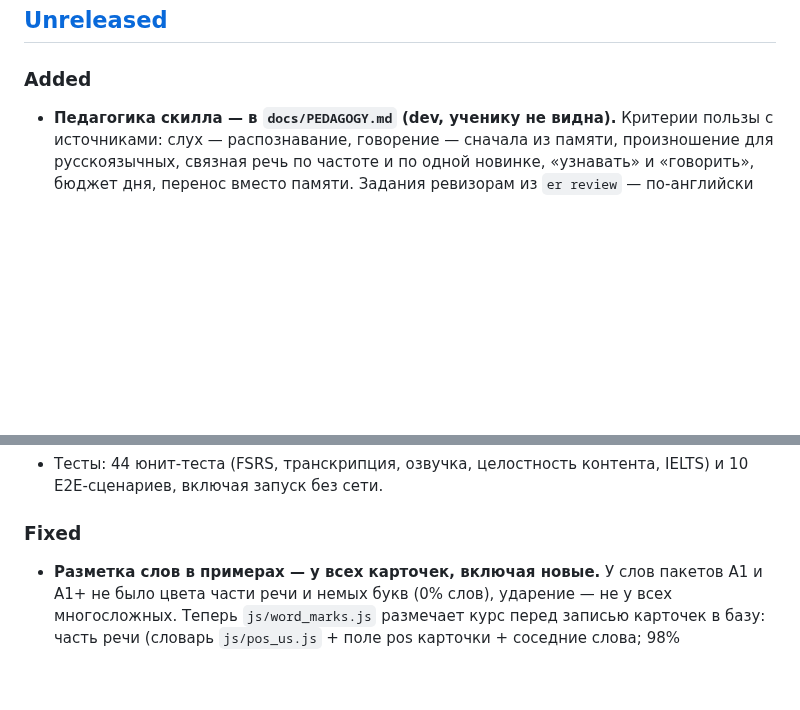
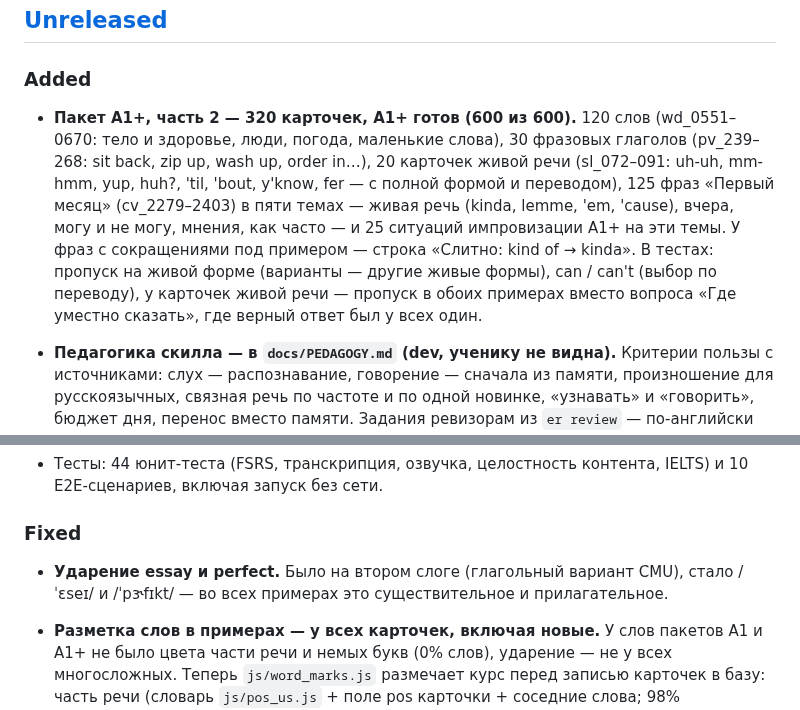
Before and after one commit to konstantin532/English-Reboot, a Markdown page: CHANGELOG.md, 2 parts joined by grey strips. Drawn GitHub-style; blank space fills up the shorter version.

Commit message:
CHANGELOG: пакет A1+, часть 2
Co-Authored-By: Claude Opus 5.5 <noreply@anthropic.com>
Claude-Session: https://claude.ai/code/session_01LC4TeiVasuyptGt1SstefA

```diff
--- a/CHANGELOG.md
+++ b/CHANGELOG.md
@@ -9,6 +9,14 @@
 
 ### Added
 
+- **Пакет A1+, часть 2 — 320 карточек, A1+ готов (600 из 600).** 120 слов (wd_0551–0670: тело и здоровье,
+  люди, погода, маленькие слова), 30 фразовых глаголов (pv_239–268: sit back, zip up, wash up, order in…),
+  20 карточек живой речи (sl_072–091: uh-uh, mm-hmm, yup, huh?, 'til, 'bout, y'know, fer — с полной формой
+  и переводом), 125 фраз «Первый месяц» (cv_2279–2403) в пяти темах — живая речь (kinda, lemme, 'em,
+  'cause), вчера, могу и не могу, мнения, как часто — и 25 ситуаций импровизации A1+ на эти темы.
+  У фраз с сокращениями под примером — строка «Слитно: kind of → kinda». В тестах: пропуск на живой форме
+  (варианты — другие живые формы), can / can't (выбор по переводу), у карточек живой речи — пропуск в обоих
+  примерах вместо вопроса «Где уместно сказать», где верный ответ был у всех один.
 - **Педагогика скилла — в `docs/PEDAGOGY.md` (dev, ученику не видна).** Критерии пользы с источниками: слух —
   распознавание, говорение — сначала из памяти, произношение для русскоязычных, связная речь по частоте и по
   одной новинке, «узнавать» и «говорить», бюджет дня, перенос вместо памяти. Задания ревизорам из `er review` —
@@ -235,6 +243,8 @@
 
 ### Fixed
 
+- **Ударение essay и perfect.** Было на втором слоге (глагольный вариант CMU), стало /ˈɛseɪ/ и /ˈpɝfɪkt/ —
+  во всех примерах это существительное и прилагательное.
 - **Разметка слов в примерах — у всех карточек, включая новые.** У слов пакетов A1 и A1+ не было цвета части
   речи и немых букв (0% слов), ударение — не у всех многосложных. Теперь `js/word_marks.js` размечает курс
   перед записью карточек в базу: часть речи (словарь `js/pos_us.js` + поле pos карточки + соседние слова;
```
